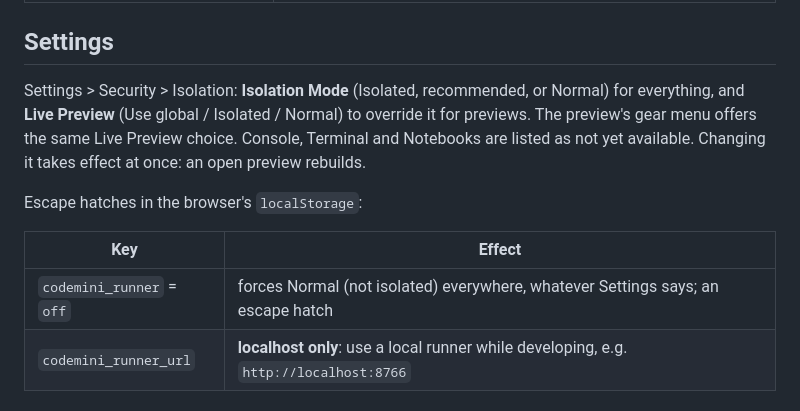
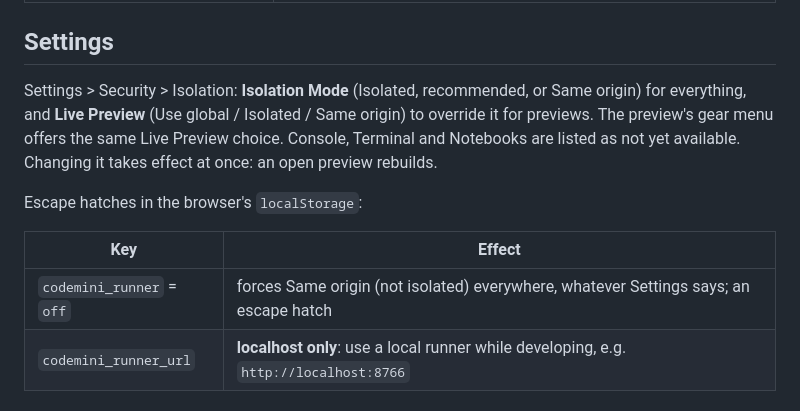
Before and after one commit to codercriss/CodeMini-Runner, a Markdown page: README.md, the part around the change. GitHub-like rendering.

Commit message:
Use "Same origin" in runner README

```diff
--- a/README.md
+++ b/README.md
@@ -49,13 +49,13 @@ The preview still works, just not isolated.
 
 ## Settings
 
-Settings > Security > Isolation: **Isolation Mode** (Isolated, recommended, or Normal) for everything, and **Live Preview** (Use global / Isolated / Normal) to override it for previews. The preview's gear menu offers the same Live Preview choice. Console, Terminal and Notebooks are listed as not yet available. Changing it takes effect at once: an open preview rebuilds.
+Settings > Security > Isolation: **Isolation Mode** (Isolated, recommended, or Same origin) for everything, and **Live Preview** (Use global / Isolated / Same origin) to override it for previews. The preview's gear menu offers the same Live Preview choice. Console, Terminal and Notebooks are listed as not yet available. Changing it takes effect at once: an open preview rebuilds.
 
 Escape hatches in the browser's `localStorage`:
 
 | Key | Effect |
 | --- | --- |
-| `codemini_runner` = `off` | forces Normal (not isolated) everywhere, whatever Settings says; an escape hatch |
+| `codemini_runner` = `off` | forces Same origin (not isolated) everywhere, whatever Settings says; an escape hatch |
 | `codemini_runner_url` | **localhost only**: use a local runner while developing, e.g. `http://localhost:8766` |
 
 ## Run it locally
```
